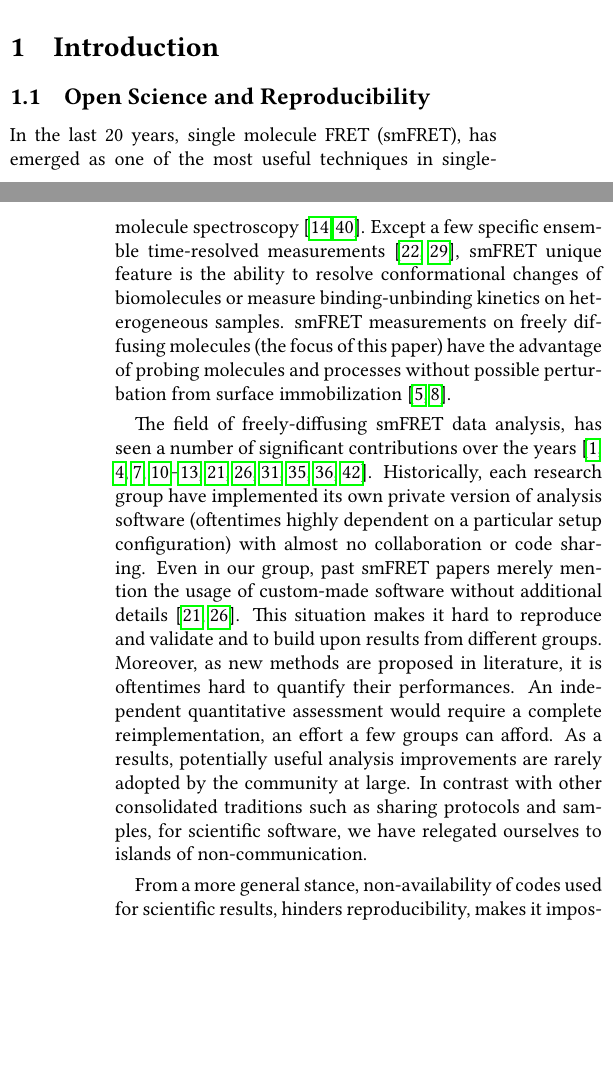
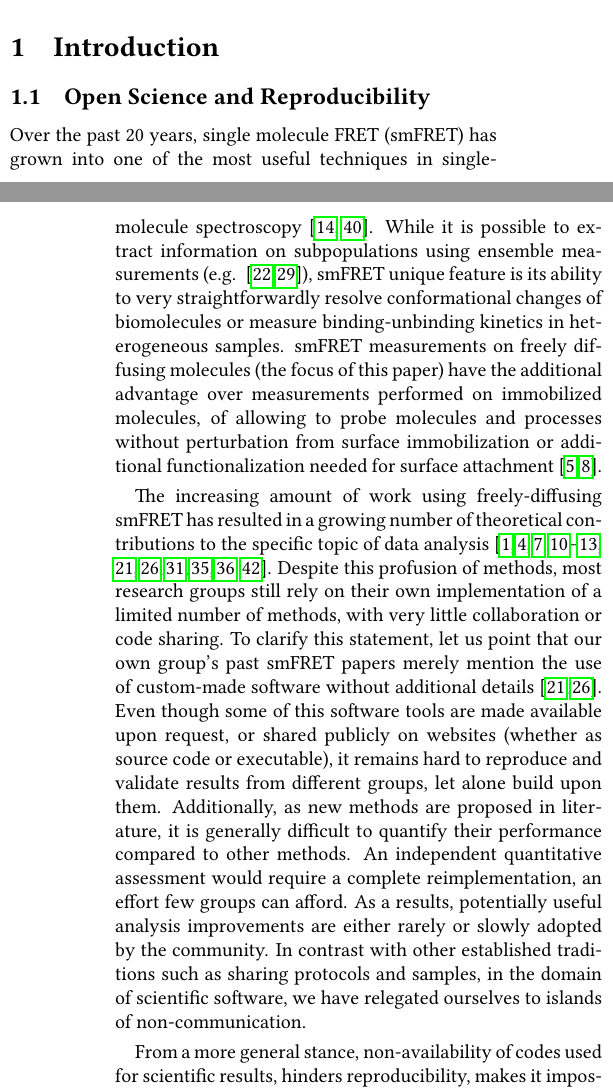
Before and after one commit to tritemio/fretbursts_paper, a LaTeX paper (main.tex, which reads Introduction.tex): two parts of the columns of pages 1 and 2 of 18, joined at a grey line, cut so that both start at the same text, the shorter picture padded with empty space. Compiled offline with pdfLaTeX.

Commit message:
edited Introduction.tex

```diff
--- a/Introduction.tex
+++ b/Introduction.tex
@@ -2,33 +2,24 @@
 
 \subsection{Open Science and Reproducibility}
 
-In the last 20 years, single molecule FRET (smFRET), has emerged as one of the most
+Over the past 20 years, single molecule FRET (smFRET) has grown into one of the most
 useful techniques in single-molecule spectroscopy~\cite{Weiss_1999,Hohlbein_2014}.
-Except a few specific ensemble time-resolved measurements~\cite{Lerner_2014,Rahamim_2015},
-smFRET unique feature is the ability to resolve conformational
-changes of biomolecules or measure binding-unbinding kinetics on heterogeneous samples.
-smFRET measurements on freely diffusing molecules (the focus of this paper) have the advantage
-of probing molecules and processes without possible perturbation from surface
-immobilization~\cite{Dahan_1999,Eggeling_1998}.
+While it is possible to extract information on subpopulations using ensemble measurements (e.g. ~\cite{Lerner_2014,Rahamim_2015}),
+smFRET unique feature is its ability to very straightforwardly resolve conformational
+changes of biomolecules or measure binding-unbinding kinetics in heterogeneous samples.
+smFRET measurements on freely diffusing molecules (the focus of this paper) have the additional advantage over measurements performed on immobilized molecules, of allowing to probe molecules and processes without perturbation from surface
+immobilization or additional functionalization needed for surface attachment~\cite{Dahan_1999,Eggeling_1998}.
 
-The field of freely-diffusing smFRET data analysis, has seen a number of significant
-contributions over the
-years~\cite{Fries_1998,Eggeling_2001,Zhang_2005,Gopich_2005,Lee_2005,Nir_2006,Antonik2006,Gopich_2007,Gopich_2008,Camley_2009,Santoso_2010,Torella_2011,Tomov_2012}.
-Historically, each research group have implemented its own private version
-of analysis software (oftentimes highly dependent on a particular setup
-configuration) with almost no collaboration or code sharing.
-Even in our group, past smFRET papers merely mention the usage of custom-made software without
-additional details~\cite{Lee_2005,Nir_2006}.
-This situation makes it hard to reproduce and validate and to build upon
-results from different groups.
-Moreover, as new methods are proposed in literature,
-it is oftentimes hard to quantify their performances.
+The increasing amount of work using freely-diffusing smFRET has resulted in a growing number of theoretical contributions to the specific topic of data analysis~\cite{Fries_1998,Eggeling_2001,Zhang_2005,Gopich_2005,Lee_2005,Nir_2006,Antonik2006,Gopich_2007,Gopich_2008,Camley_2009,Santoso_2010,Torella_2011,Tomov_2012}. Despite this profusion of methods, most research groups still rely on their own implementation of a limited number of methods, with very little collaboration or code sharing. To clarify this statement, let us point that our own group's past smFRET papers merely mention the use of custom-made software without
+additional details~\cite{Lee_2005,Nir_2006}. Even though some of this software tools are made available upon request, or shared publicly on websites (whether as source code or executable), it remains hard to reproduce and validate results from different groups, let alone build upon them.
+Additionally, as new methods are proposed in literature,
+it is generally difficult to quantify their performance compared to other methods.
 An independent quantitative assessment
-would require a complete reimplementation, an effort a few groups can afford.
+would require a complete reimplementation, an effort few groups can afford.
 As a results, potentially useful analysis improvements
-are rarely adopted by the community at large.
-In contrast with other consolidated traditions such as
-sharing protocols and samples, for scientific software,
+are either rarely or slowly adopted by the community.
+In contrast with other established traditions such as
+sharing protocols and samples, in the domain of scientific software,
 we have relegated ourselves to islands of non-communication.
 
 From a more general stance, non-availability of codes
```
